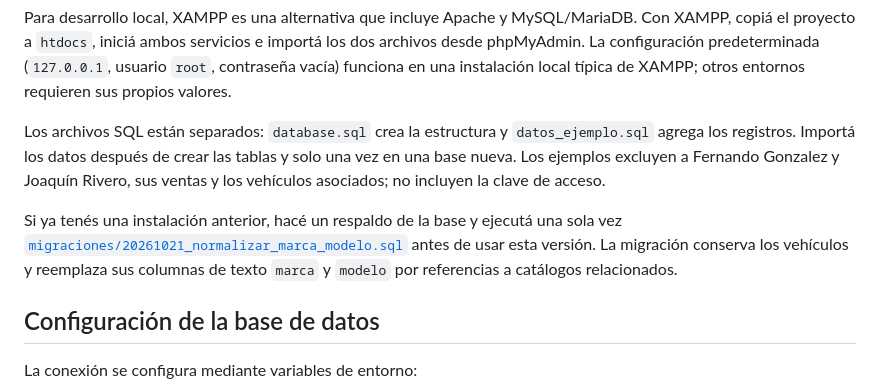
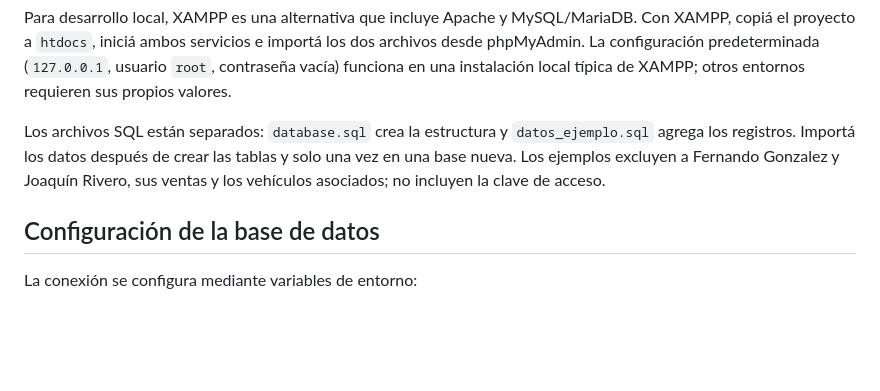
Before and after one commit to FernandoGonzalezH/Taller-de-integracion, a Markdown page: README.md, the part around the change. Rendered like a GitHub page; blank space fills up the shorter version.

Commit message:
Remove migration instructions from README
Removed instructions for backing up and migrating the database before using the new version.

```diff
--- a/README.md
+++ b/README.md
@@ -20,8 +20,6 @@ Sistema web de gestión para una concesionaria. Permite administrar vehículos,
 Para desarrollo local, XAMPP es una alternativa que incluye Apache y MySQL/MariaDB. Con XAMPP, copiá el proyecto a `htdocs`, iniciá ambos servicios e importá los dos archivos desde phpMyAdmin. La configuración predeterminada (`127.0.0.1`, usuario `root`, contraseña vacía) funciona en una instalación local típica de XAMPP; otros entornos requieren sus propios valores.
 
 Los archivos SQL están separados: `database.sql` crea la estructura y `datos_ejemplo.sql` agrega los registros. Importá los datos después de crear las tablas y solo una vez en una base nueva. Los ejemplos excluyen a Fernando Gonzalez y Joaquín Rivero, sus ventas y los vehículos asociados; no incluyen la clave de acceso.
-
-Si ya tenés una instalación anterior, hacé un respaldo de la base y ejecutá una sola vez [`migraciones/20261021_normalizar_marca_modelo.sql`](migraciones/20261021_normalizar_marca_modelo.sql) antes de usar esta versión. La migración conserva los vehículos y reemplaza sus columnas de texto `marca` y `modelo` por referencias a catálogos relacionados.
 
 ## Configuración de la base de datos
 
```
